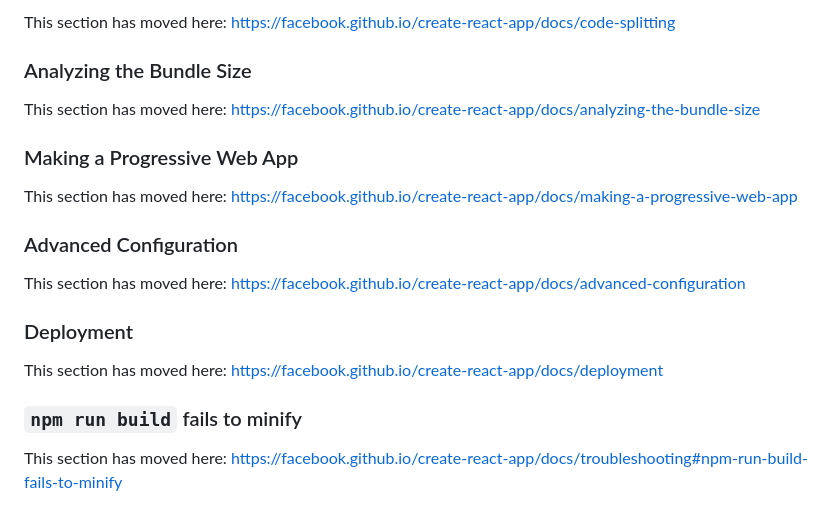
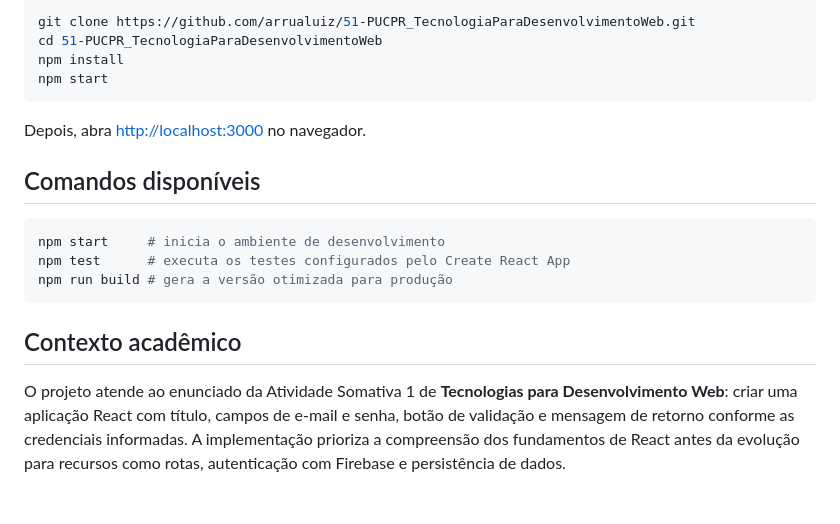
Before and after one commit to arrualuiz/51-valida-login-react, a Markdown page: README.md, the part around one of its changes. GitHub-like rendering.

````diff
--- a/README.md
+++ b/README.md
@@ -49,22 +66,21 @@ To learn React, check out the [React documentation](https://reactjs.org/).
 
-This section has moved here: [https://facebook.github.io/create-react-app/docs/code-splitting](https://facebook.github.io/create-react-app/docs/code-splitting)
+```bash
+git clone https://github.com/arrualuiz/51-PUCPR_TecnologiaParaDesenvolvimentoWeb.git
+cd 51-PUCPR_TecnologiaParaDesenvolvimentoWeb
+npm install
+npm start
+```
 
-### Analyzing the Bundle Size
+Depois, abra [http://localhost:3000](http://localhost:3000) no navegador.
 
-This section has moved here: [https://facebook.github.io/create-react-app/docs/analyzing-the-bundle-size](https://facebook.github.io/create-react-app/docs/analyzing-the-bundle-size)
+## Comandos disponíveis
 
-### Making a Progressive Web App
+```bash
+npm start     # inicia o ambiente de desenvolvimento
+npm test      # executa os testes configurados pelo Create React App
+npm run build # gera a versão otimizada para produção
+```
 
-This section has moved here: [https://facebook.github.io/create-react-app/docs/making-a-progressive-web-app](https://facebook.github.io/create-react-app/docs/making-a-progressive-web-app)
+## Contexto acadêmico
 
-### Advanced Configuration
-
-This section has moved here: [https://facebook.github.io/create-react-app/docs/advanced-configuration](https://facebook.github.io/create-react-app/docs/advanced-configuration)
-
-### Deployment
-
-This section has moved here: [https://facebook.github.io/create-react-app/docs/deployment](https://facebook.github.io/create-react-app/docs/deployment)
-
-### `npm run build` fails to minify
-
-This section has moved here: [https://facebook.github.io/create-react-app/docs/troubleshooting#npm-run-build-fails-to-minify](https://facebook.github.io/create-react-app/docs/troubleshooting#npm-run-build-fails-to-minify)
+O projeto atende ao enunciado da Atividade Somativa 1 de **Tecnologias para Desenvolvimento Web**: criar uma aplicação React com título, campos de e-mail e senha, botão de validação e mensagem de retorno conforme as credenciais informadas. A implementação prioriza a compreensão dos fundamentos de React antes da evolução para recursos como rotas, autenticação com Firebase e persistência de dados.
````
Also changed, not shown: other parts of README.md (+44 -27 lines).
